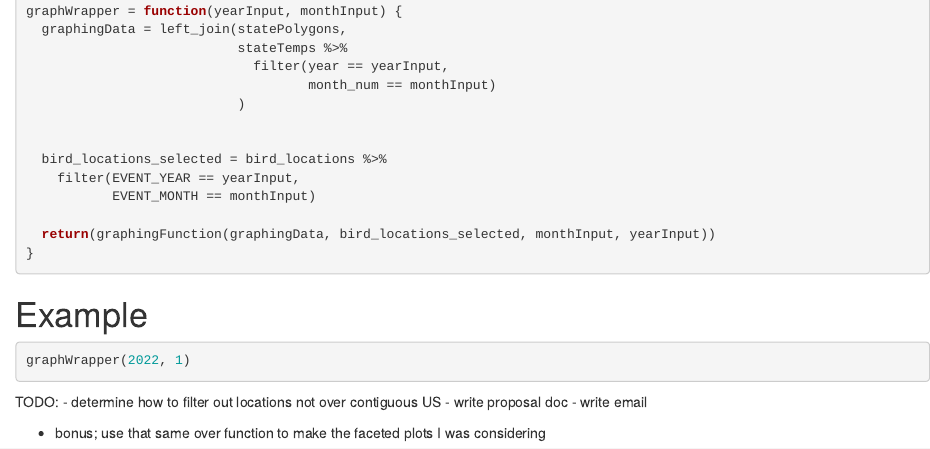
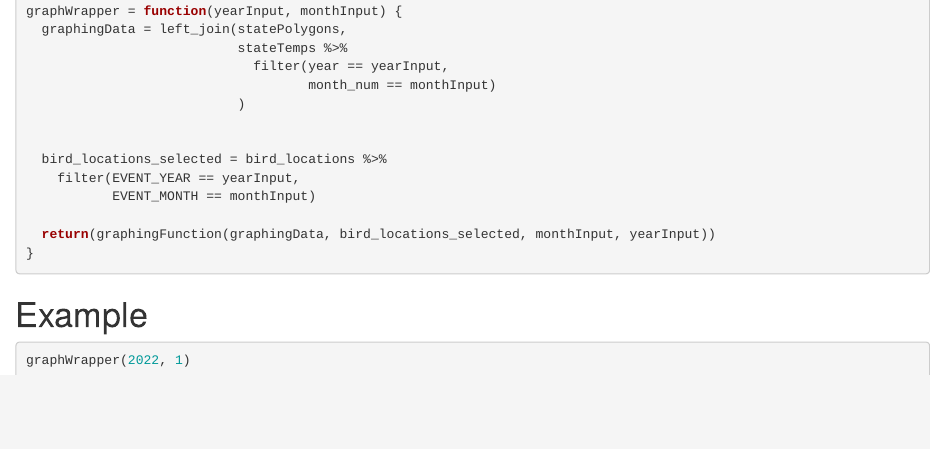
Before and after one commit to cjones46/992GroupProject, an R Markdown document (ProjectMilestone2.Rmd): the page in a window 1100 px wide, from 1790 px down. Rendered offline with R 4.5, knitr and Pandoc, with nearby package versions; the code chunks are not run, so their results and figures are left out.

Commit message:
Add files via upload

````diff
--- a/ProjectMilestone2.Rmd
+++ b/ProjectMilestone2.Rmd
@@ -125,12 +125,3 @@ graphWrapper = function(yearInput, monthInput) {
 ```{r}
 graphWrapper(2022, 1)
 ```
-
-
-TODO:
-- determine how to filter out locations not over contiguous US
-- write proposal doc
-- write email
-
-
-- bonus; use that same over function to make the faceted plots I was considering
````
